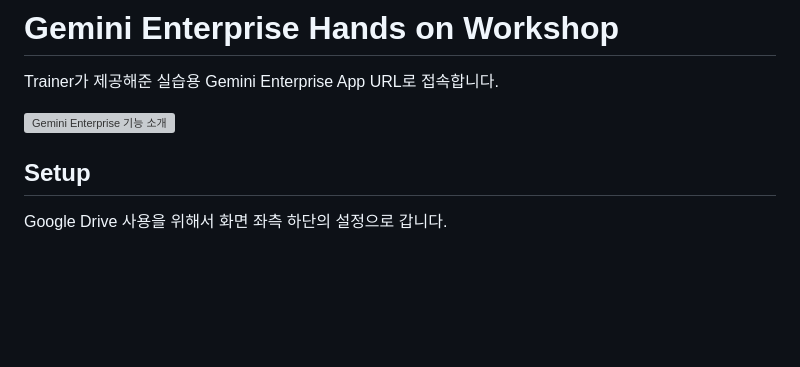
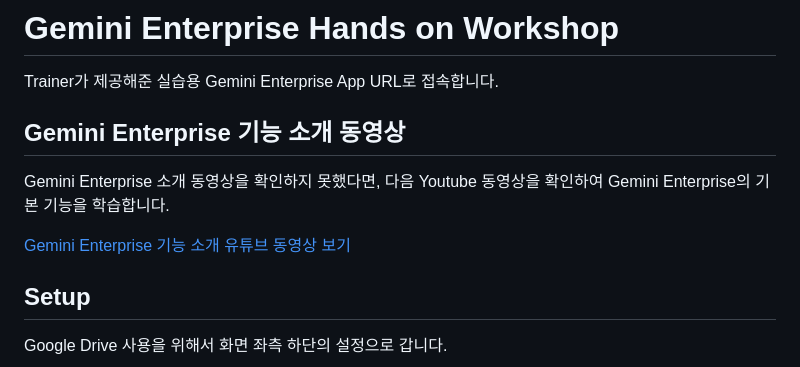
Before and after one commit to mee-nam-lee/gemini-enterprise-lab, a Markdown page: ge-lab/instructions/en.md, the part around the change. GitHub-like rendering; blank space fills up the shorter version; grey boxes are pictures that could not be loaded.

Commit message:
docs: update youtube video link to text link in instructions/en.md

```diff
--- a/ge-lab/instructions/en.md
+++ b/ge-lab/instructions/en.md
@@ -6,8 +6,10 @@ In this lab, you will learn about Gemini Enterprise and other AI examples.
 
 Trainer가 제공해준 실습용 Gemini Enterprise App URL로 접속합니다.
 
-[![Gemini Enterprise 기능 소개](https://img.youtube.com/vi/Fr3q7EFnEh0/hqdefault.jpg)](https://www.youtube.com/watch?v=Fr3q7EFnEh0)
+## Gemini Enterprise 기능 소개 동영상
+Gemini Enterprise 소개 동영상을 확인하지 못했다면, 다음 Youtube 동영상을 확인하여 Gemini Enterprise의 기본 기능을 학습합니다.
 
+[Gemini Enterprise 기능 소개 유튜브 동영상 보기](https://www.youtube.com/watch?v=Fr3q7EFnEh0)
 
 ## Setup
 
```
